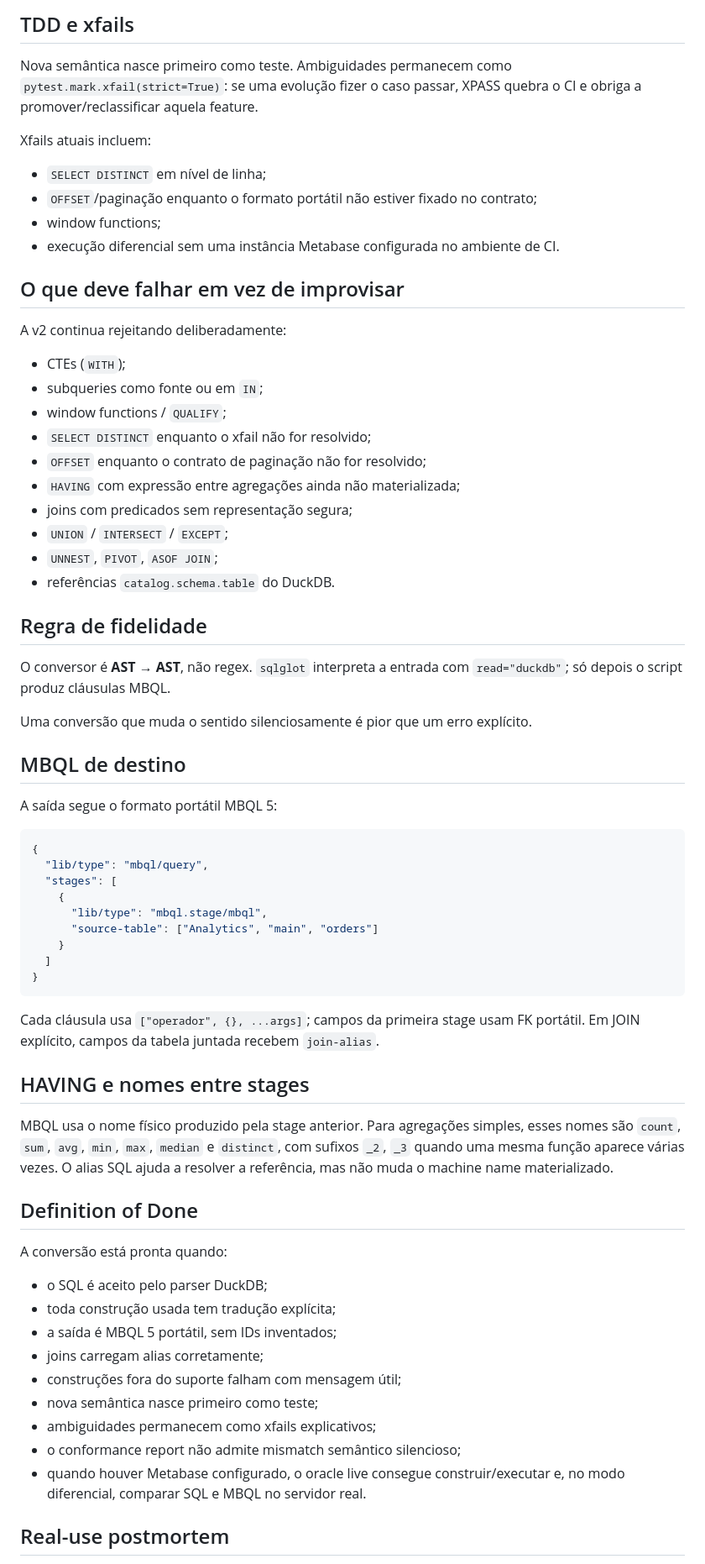
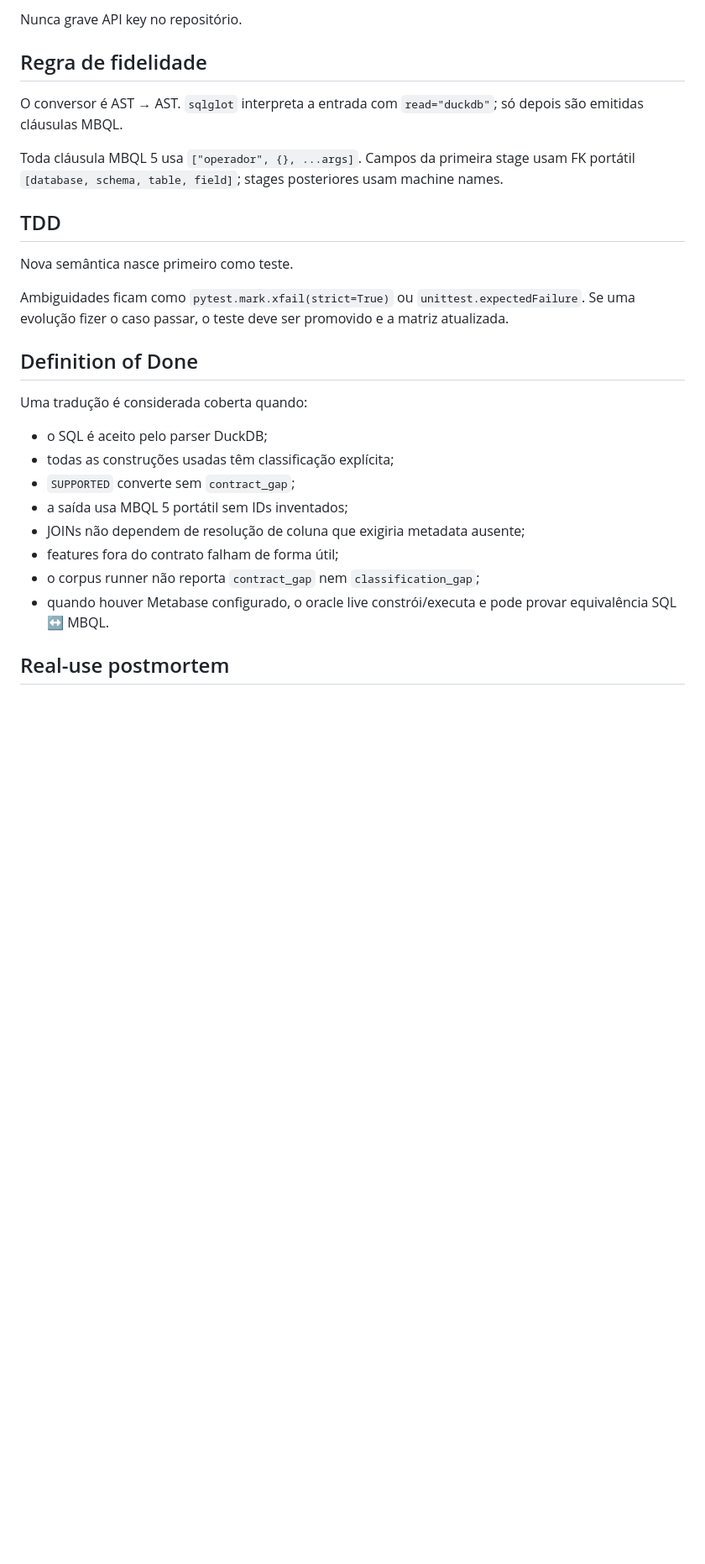
Before and after one commit to franklinbaldo/skills, a Markdown page: mbql/SKILL.md, the part around one of its changes. Shown at 84% size. GitHub-like rendering; blank space fills up the shorter version.

Commit message:
docs(mbql): align skill with current conformance contract

````diff
--- a/mbql/SKILL.md
+++ b/mbql/SKILL.md
@@ -160,78 +157,35 @@ aproximada.
-## TDD e xfails
-
-Nova semântica nasce primeiro como teste. Ambiguidades permanecem como
-`pytest.mark.xfail(strict=True)`: se uma evolução fizer o caso passar, XPASS
-quebra o CI e obriga a promover/reclassificar aquela feature.
-
-Xfails atuais incluem:
-
-- `SELECT DISTINCT` em nível de linha;
-- `OFFSET`/paginação enquanto o formato portátil não estiver fixado no contrato;
-- window functions;
-- execução diferencial sem uma instância Metabase configurada no ambiente de CI.
-
-## O que deve falhar em vez de improvisar
-
-A v2 continua rejeitando deliberadamente:
-
-- CTEs (`WITH`);
-- subqueries como fonte ou em `IN`;
-- window functions / `QUALIFY`;
-- `SELECT DISTINCT` enquanto o xfail não for resolvido;
-- `OFFSET` enquanto o contrato de paginação não for resolvido;
-- `HAVING` com expressão entre agregações ainda não materializada;
-- joins com predicados sem representação segura;
-- `UNION` / `INTERSECT` / `EXCEPT`;
-- `UNNEST`, `PIVOT`, `ASOF JOIN`;
-- referências `catalog.schema.table` do DuckDB.
+Nunca grave API key no repositório.
 
 ## Regra de fidelidade
 
-O conversor é **AST → AST**, não regex. `sqlglot` interpreta a entrada com
-`read="duckdb"`; só depois o script produz cláusulas MBQL.
+O conversor é AST → AST. `sqlglot` interpreta a entrada com
+`read="duckdb"`; só depois são emitidas cláusulas MBQL.
 
-Uma conversão que muda o sentido silenciosamente é pior que um erro explícito.
+Toda cláusula MBQL 5 usa `["operador", {}, ...args]`. Campos da primeira stage
+usam FK portátil `[database, schema, table, field]`; stages posteriores usam
+machine names.
 
-## MBQL de destino
+## TDD
 
-A saída segue o formato portátil MBQL 5:
+Nova semântica nasce primeiro como teste.
 
-```json
-{
-  "lib/type": "mbql/query",
-  "stages": [
-    {
-      "lib/type": "mbql.stage/mbql",
-      "source-table": ["Analytics", "main", "orders"]
-    }
-  ]
-}
-```
-
-Cada cláusula usa `["operador", {}, ...args]`; campos da primeira stage usam FK
-portátil. Em JOIN explícito, campos da tabela juntada recebem `join-alias`.
-
-## HAVING e nomes entre stages
-
-MBQL usa o nome físico produzido pela stage anterior. Para agregações simples,
-esses nomes são `count`, `sum`, `avg`, `min`, `max`, `median` e `distinct`, com
-sufixos `_2`, `_3` quando uma mesma função aparece várias vezes. O alias SQL
-ajuda a resolver a referência, mas não muda o machine name materializado.
+Ambiguidades ficam como `pytest.mark.xfail(strict=True)` ou
+`unittest.expectedFailure`. Se uma evolução fizer o caso passar, o teste deve
+ser promovido e a matriz atualizada.
 
 ## Definition of Done
 
-A conversão está pronta quando:
+Uma tradução é considerada coberta quando:
 
 - o SQL é aceito pelo parser DuckDB;
-- toda construção usada tem tradução explícita;
-- a saída é MBQL 5 portátil, sem IDs inventados;
-- joins carregam alias corretamente;
-- construções fora do suporte falham com mensagem útil;
-- nova semântica nasce primeiro como teste;
-- ambiguidades permanecem como xfails explicativos;
-- o conformance report não admite mismatch semântico silencioso;
-- quando houver Metabase configurado, o oracle live consegue construir/executar
-  e, no modo diferencial, comparar SQL e MBQL no servidor real.
+- todas as construções usadas têm classificação explícita;
+- `SUPPORTED` converte sem `contract_gap`;
+- a saída usa MBQL 5 portátil sem IDs inventados;
+- JOINs não dependem de resolução de coluna que exigiria metadata ausente;
+- features fora do contrato falham de forma útil;
+- o corpus runner não reporta `contract_gap` nem `classification_gap`;
+- quando houver Metabase configurado, o oracle live constrói/executa e pode
+  provar equivalência SQL ↔ MBQL.
 
 ## Real-use postmortem
 
````
Also changed, not shown: other parts of mbql/SKILL.md (+94 -97 lines).
